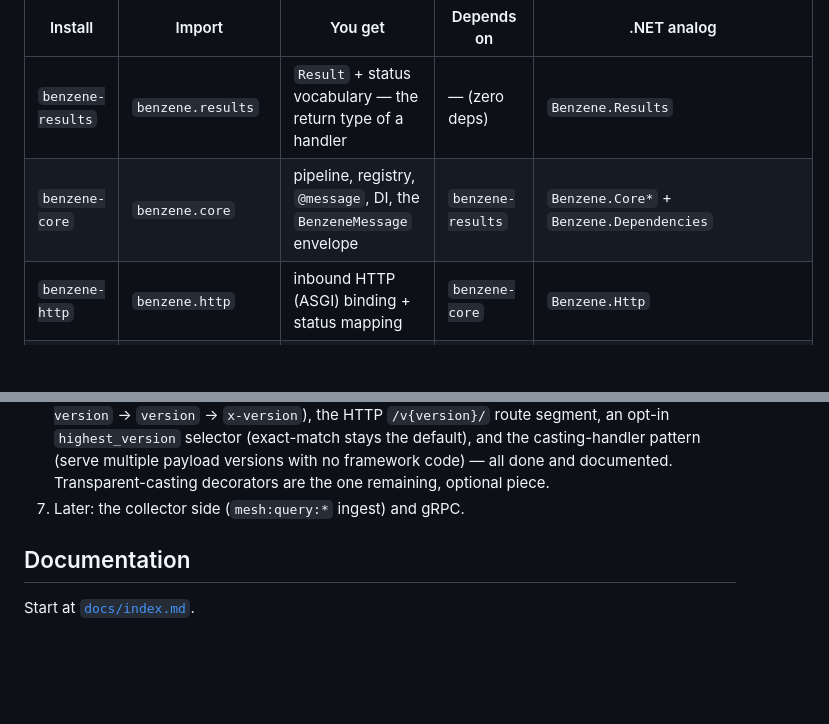
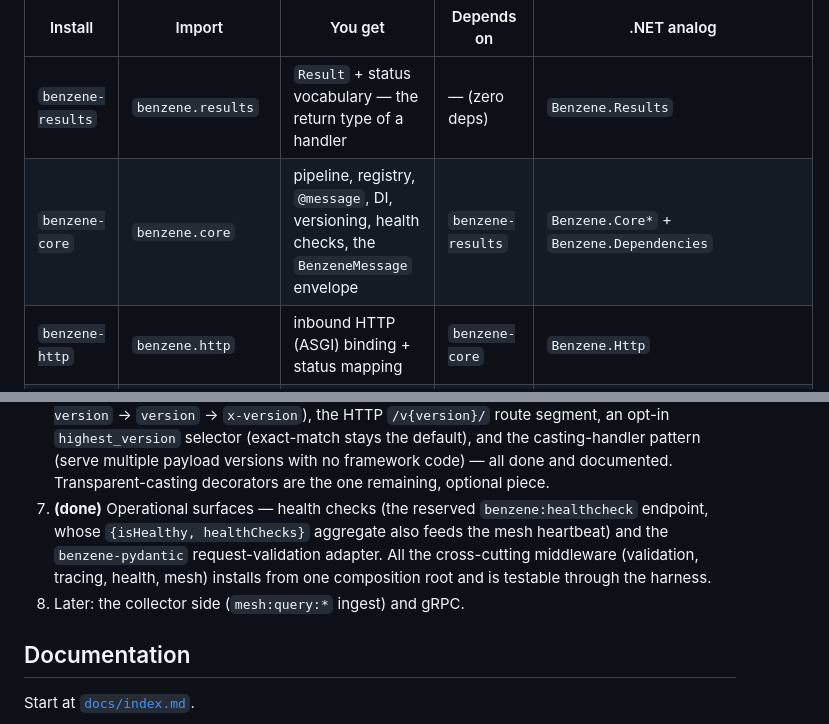
Before and after one commit to daniellepelley/benzene-python, a Markdown page: README.md, 2 parts joined by grey strips. Rendered like a GitHub page; blank space fills up the shorter version.

Commit message:
README: reflect health checks + operational surfaces in the roadmap
Note health checks in the benzene-core row and add roadmap item 7 (operational
surfaces: health checks + benzene-pydantic, all installed from one composition root
and testable through the harness).

Co-Authored-By: Claude Opus 4.8 <noreply@anthropic.com>
Claude-Session: https://claude.ai/code/session_01JMr8V1vqco1NSgp4b5Z98P

```diff
--- a/README.md
+++ b/README.md
@@ -30,7 +30,7 @@ so `pip install benzene-http` gives you `benzene.http` alongside the `benzene.co
 | Install | Import | You get | Depends on | .NET analog |
 |---|---|---|---|---|
 | `benzene-results` | `benzene.results` | `Result` + status vocabulary — the return type of a handler | — (zero deps) | `Benzene.Results` |
-| `benzene-core` | `benzene.core` | pipeline, registry, `@message`, DI, the `BenzeneMessage` envelope | `benzene-results` | `Benzene.Core*` + `Benzene.Dependencies` |
+| `benzene-core` | `benzene.core` | pipeline, registry, `@message`, DI, versioning, health checks, the `BenzeneMessage` envelope | `benzene-results` | `Benzene.Core*` + `Benzene.Dependencies` |
 | `benzene-http` | `benzene.http` | inbound HTTP (ASGI) binding + status mapping | `benzene-core` | `Benzene.Http` |
 | `benzene-gcp` | `benzene.gcp` | Google Cloud Functions host (HTTP + Pub/Sub + egress) | `benzene-core`, `benzene-http` | `Benzene.GoogleCloud.Functions.*` |
 | `benzene-aws` | `benzene.aws` | AWS Lambda host (API Gateway + SQS + SNS + egress) | `benzene-core`, `benzene-http` | `Benzene.Aws.Lambda.*` |
@@ -178,7 +178,11 @@ running .NET Benzene service) is what "conformant" means — see the spec's
    `highest_version` selector (exact-match stays the default), and the casting-handler pattern (serve
    multiple payload versions with no framework code) — all done and documented. Transparent-casting
    decorators are the one remaining, optional piece.
-7. Later: the collector side (`mesh:query:*` ingest) and gRPC.
+7. **(done)** Operational surfaces — health checks (the reserved `benzene:healthcheck` endpoint,
+   whose `{isHealthy, healthChecks}` aggregate also feeds the mesh heartbeat) and the
+   `benzene-pydantic` request-validation adapter. All the cross-cutting middleware (validation,
+   tracing, health, mesh) installs from one composition root and is testable through the harness.
+8. Later: the collector side (`mesh:query:*` ingest) and gRPC.
 
 ## Documentation
 
```
